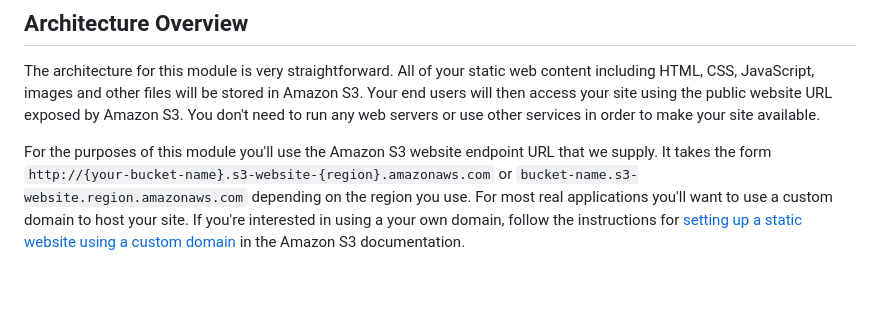
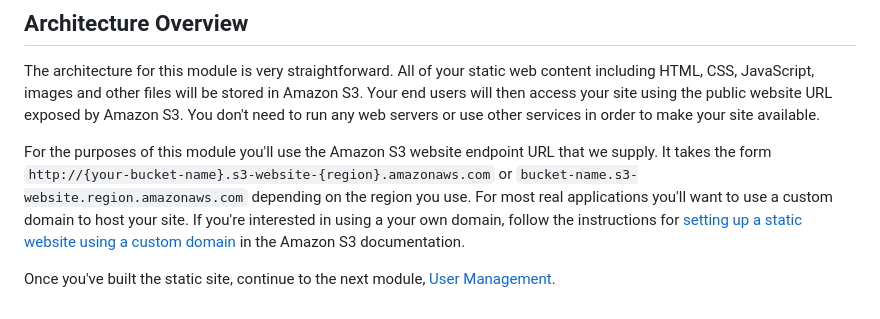
Before and after one commit to amazon-archives/support-chat-bot, a Markdown page: 1_StaticWebHosting/README.md, the part around the change printed below. Rendered like a GitHub page; blank space fills up the shorter version.

```diff
--- a/1_StaticWebHosting/README.md
+++ b/1_StaticWebHosting/README.md
@@ -45,3 +45,5 @@ US West (Oregon) | [![Launch Module 1 in us-west-2](http://docs.aws.amazon.com/A
 The architecture for this module is very straightforward. All of your static web content including HTML, CSS, JavaScript, images and other files will be stored in Amazon S3. Your end users will then access your site using the public website URL exposed by Amazon S3. You don't need to run any web servers or use other services in order to make your site available.
 
 For the purposes of this module you'll use the Amazon S3 website endpoint URL that we supply. It takes the form `http://{your-bucket-name}.s3-website-{region}.amazonaws.com` or `bucket-name.s3-website.region.amazonaws.com` depending on the region you use. For most real applications you'll want to use a custom domain to host your site. If you're interested in using a your own domain, follow the instructions for [setting up a static website using a custom domain](http://docs.aws.amazon.com/AmazonS3/latest/dev/website-hosting-custom-domain-walkthrough.html) in the Amazon S3 documentation.
+
+Once you've built the static site, continue to the next module, [User Management](2_UserManagement).
```
Also changed, not shown: other parts of 1_StaticWebHosting/README.md (+3 -3 lines), 2_UserManagement/README.md (+2 -0 lines), 3_CreateChatbot/README.md (+6 -4 lines), images/Build.png (added).
